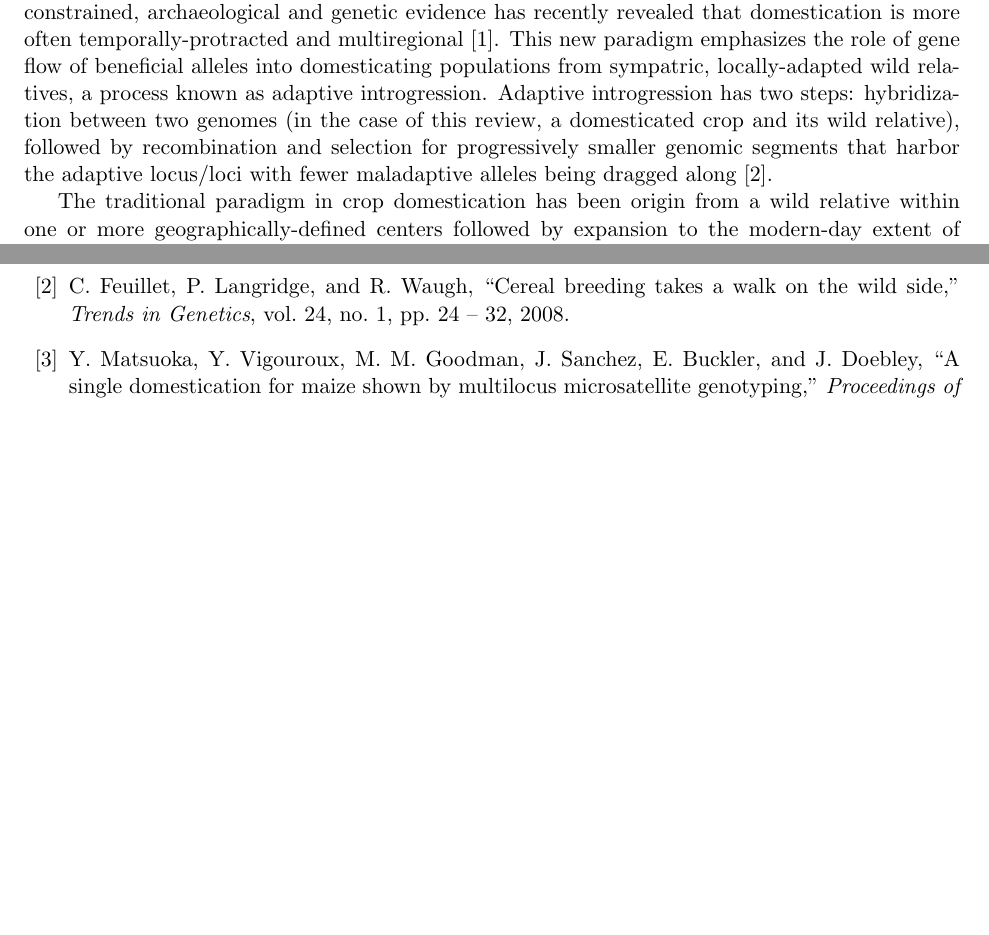
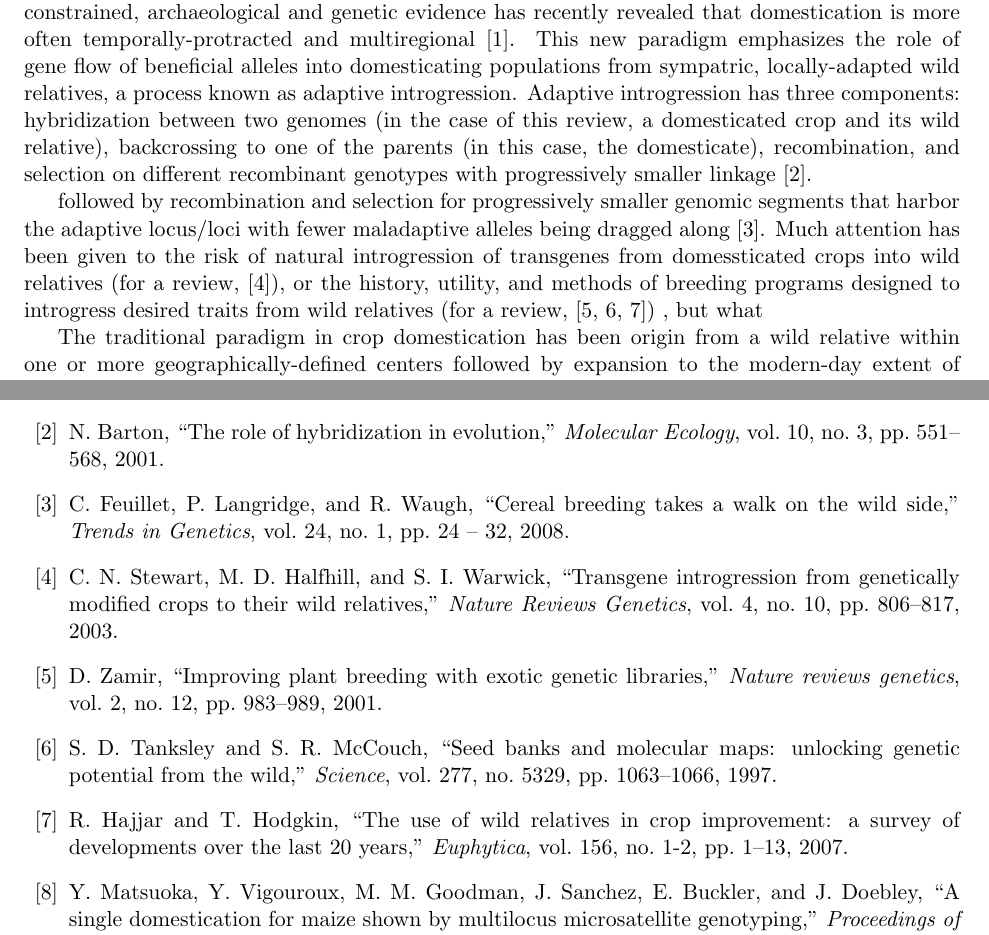
Before and after one commit to HuffordLab/Crop_Adaptation_Gene_Flow, a LaTeX document (paper.tex): two parts of pages 1 and 9 of 13 before the commit and two parts of pages 1 and 9 of 14 after it, joined at a grey line, cut so that both start at the same text, the shorter picture padded with empty space. Compiled offline with pdfLaTeX.

Commit message:
Update paper.tex

```diff
--- a/paper.tex
+++ b/paper.tex
@@ -31,8 +31,13 @@
 
 Whereas the process of domestication used to be concieved of as rapid and geographically-constrained, archaeological and genetic evidence has recently revealed that domestication is more often temporally-protracted and multiregional \cite{brown2009complex}.
 This new paradigm emphasizes the role of gene flow of beneficial alleles into domesticating populations from sympatric, locally-adapted wild relatives, a process known as adaptive introgression.
-Adaptive introgression has two steps: hybridization between two genomes (in the case of this review, a domesticated crop and its wild relative), followed by recombination and selection for progressively smaller genomic segments that harbor the adaptive locus/loci with fewer maladaptive alleles being dragged along \cite{Feuillet200824}.
+Adaptive introgression has three components: hybridization between two genomes (in the case of this review, a domesticated crop and its wild relative), backcrossing to one of the parents (in this case, the domesticate), recombination, and selection on different recombinant genotypes with progressively smaller linkage \cite{barton2001role}.
 
+
+
+followed by recombination and selection for progressively smaller genomic segments that harbor the adaptive locus/loci with fewer maladaptive alleles being dragged along \cite{Feuillet200824}.
+Much attention has been given to the risk of natural introgression of transgenes from domessticated crops into wild relatives (for a review, \cite{stewart2003transgene}), or the history, utility, and methods of breeding programs designed to introgress desired traits from wild relatives (for a review, \cite{zamir2001improving, tanksley1997seed, hajjar2007use})
+, but what
 
 
 The traditional paradigm in crop domestication has been origin from a wild relative within one or more geographically-defined centers followed by expansion to the modern-day extent of cultivation.
```
Also changed, not shown: paper.tex (3 more changed lines).
